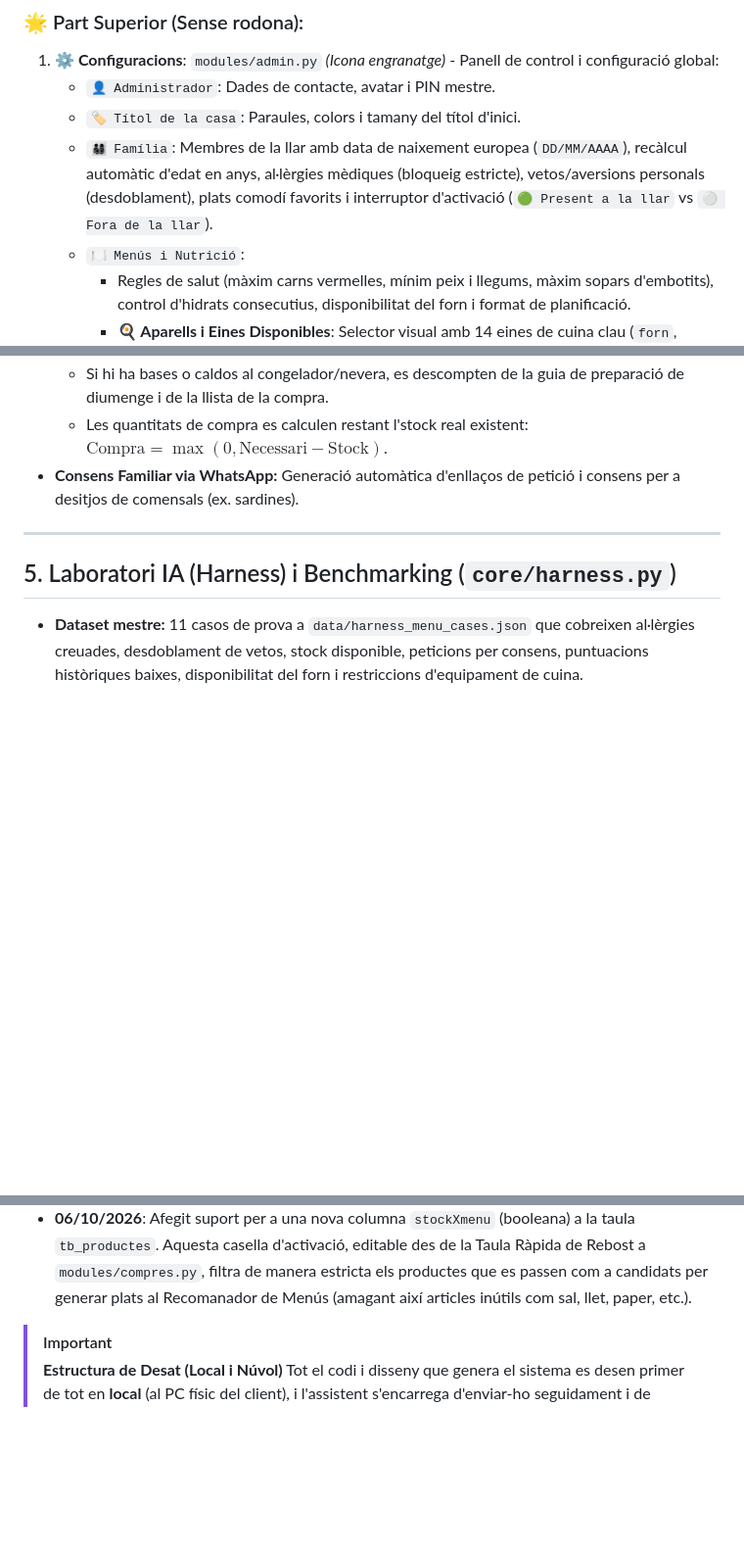
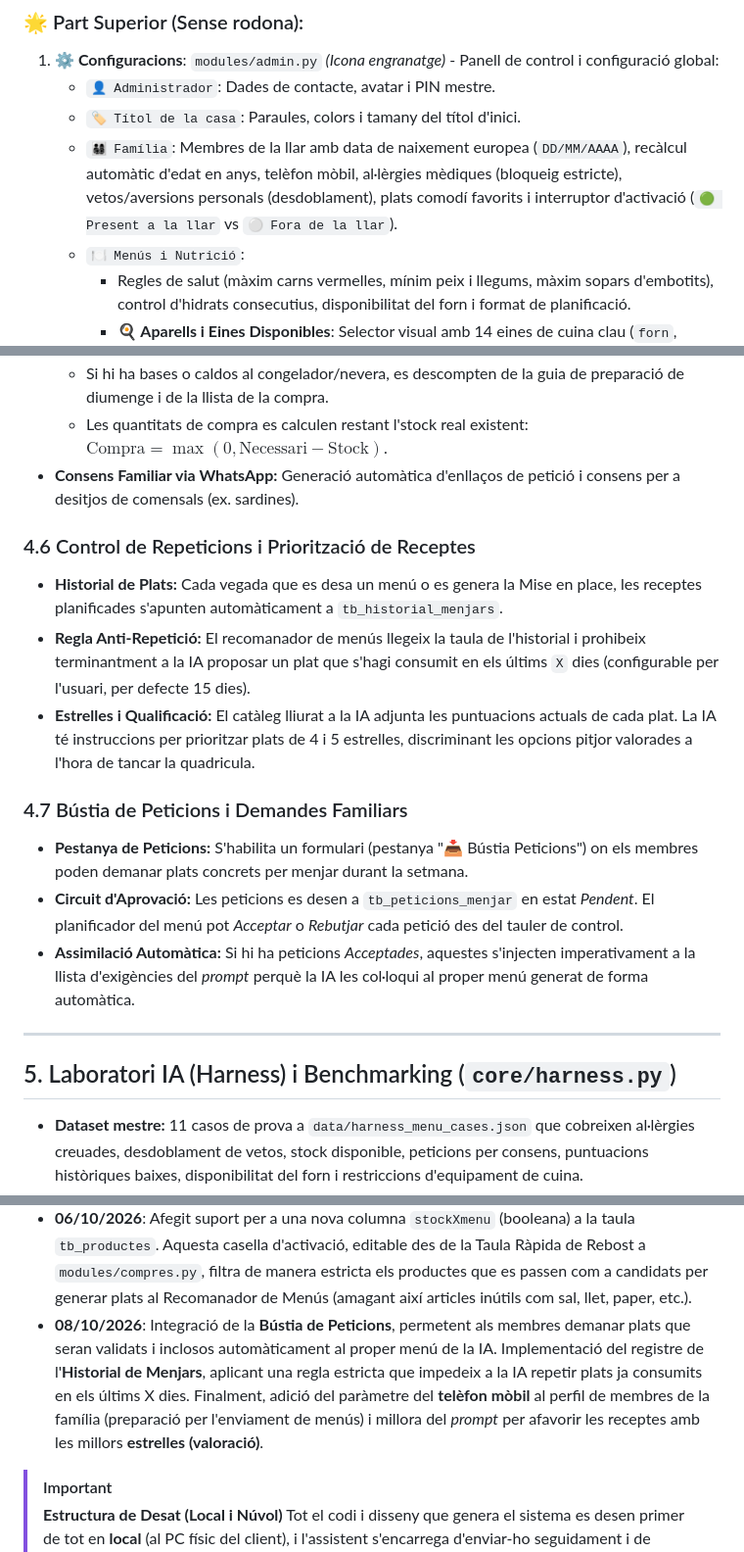
Before and after one commit to enricxic/dashboard-despeses, a Markdown page: DOCUMENTACIO_PROJECTE.md, 3 parts joined by grey strips. Shown at 98% size. Rendered like a GitHub page; blank space fills up the shorter version.

Commit message:
Docs: Update docs with latest AI menu features and family phone numbers

```diff
--- a/DOCUMENTACIO_PROJECTE.md
+++ b/DOCUMENTACIO_PROJECTE.md
@@ -30,7 +30,7 @@ La pantalla d'inici mapeja 12 icones interactives sobre el logotip de XiquiHouse
 1. **⚙️ Configuracions**: `modules/admin.py` *(Icona engranatge)* - Panell de control i configuració global:
    - `👤 Administrador`: Dades de contacte, avatar i PIN mestre.
    - `🏷️ Títol de la casa`: Paraules, colors i tamany del títol d'inici.
-   - `👨‍👩‍👧‍👦 Família`: Membres de la llar amb data de naixement europea (`DD/MM/AAAA`), recàlcul automàtic d'edat en anys, al·lèrgies mèdiques (bloqueig estricte), vetos/aversions personals (desdoblament), plats comodí favorits i interruptor d'activació (`🟢 Present a la llar` vs `⚪ Fora de la llar`).
+   - `👨‍👩‍👧‍👦 Família`: Membres de la llar amb data de naixement europea (`DD/MM/AAAA`), recàlcul automàtic d'edat en anys, telèfon mòbil, al·lèrgies mèdiques (bloqueig estricte), vetos/aversions personals (desdoblament), plats comodí favorits i interruptor d'activació (`🟢 Present a la llar` vs `⚪ Fora de la llar`).
    - `🍽️ Menús i Nutrició`:
      * Regles de salut (màxim carns vermelles, mínim peix i llegums, màxim sopars d'embotits), control d'hidrats consecutius, disponibilitat del forn i format de planificació.
      * **🍳 Aparells i Eines Disponibles**: Selector visual amb 14 eines de cuina clau (`forn`, `microones`, `airfryer`, `bascula`, `minipimer`, `batedora_vas`, `motlles_silicona`, `olla_pressio`, `liquadora`, `tallafiambres`, `robot_cuina`, `picadora`, `sifo_n2o`, `mandolina`) amb miniatures d'estudi homogènies i ampliació modal interactiva   - `🧪 Laboratori IA (Harness)`: Banc de proves integrat per avaluar la precisió, seguretat d'al·lèrgies mèdiques, gestió de vetos i adaptació a l'equipament dels models Gemini, amb **execució en segon pla (asíncrona)** i **descàrrega d'informes en format Text (.txt)**.
@@ -153,6 +153,16 @@ Dashboard/
   - Les quantitats de compra es calculen restant l'stock real existent: $\text{Compra} = \max(0, \text{Necessari} - \text{Stock})$.
 - **Consens Familiar via WhatsApp:** Generació automàtica d'enllaços de petició i consens per a desitjos de comensals (ex. sardines).
 
+### 4.6 Control de Repeticions i Priorització de Receptes
+- **Historial de Plats:** Cada vegada que es desa un menú o es genera la Mise en place, les receptes planificades s'apunten automàticament a `tb_historial_menjars`.
+- **Regla Anti-Repetició:** El recomanador de menús llegeix la taula de l'historial i prohibeix terminantment a la IA proposar un plat que s'hagi consumit en els últims `X` dies (configurable per l'usuari, per defecte 15 dies).
+- **Estrelles i Qualificació:** El catàleg lliurat a la IA adjunta les puntuacions actuals de cada plat. La IA té instruccions per prioritzar plats de 4 i 5 estrelles, discriminant les opcions pitjor valorades a l'hora de tancar la quadricula.
+
+### 4.7 Bústia de Peticions i Demandes Familiars
+- **Pestanya de Peticions:** S'habilita un formulari (pestanya "📥 Bústia Peticions") on els membres poden demanar plats concrets per menjar durant la setmana.
+- **Circuit d'Aprovació:** Les peticions es desen a `tb_peticions_menjar` en estat *Pendent*. El planificador del menú pot *Acceptar* o *Rebutjar* cada petició des del tauler de control.
+- **Assimilació Automàtica:** Si hi ha peticions *Acceptades*, aquestes s'injecten imperativament a la llista d'exigències del *prompt* perquè la IA les col·loqui al proper menú generat de forma automàtica.
+
 ---
 
 ## 5. Laboratori IA (Harness) i Benchmarking (`core/harness.py`)
@@ -270,6 +280,8 @@ Per tal de permetre l'execució total des del núvol (Streamlit Cloud) sense per
 - **06/10/2026**: Integració de funcionalitats "Slow Thinking" al generador de menús (`core/validator.py`, `core/harness.py`, `modules/menjar.py`), permetent a la IA reflexionar i auto-corregir-se davant al·lucinacions, millorant el compliment de regles nutricionals, i discriminant entre l'estoc del rebost i el del congelador.
 - **06/10/2026**: Habilitada la categorització per `apat` ("Dinar", "Sopar", "Dinar/Sopar") al *prompt* enviat a la IA per millorar la coherència en la tria de plats segons el moment del dia, llegint el camp directament de `tb_receptes_pro`.
 - **06/10/2026**: Afegit suport per a una nova columna `stockXmenu` (booleana) a la taula `tb_productes`. Aquesta casella d'activació, editable des de la Taula Ràpida de Rebost a `modules/compres.py`, filtra de manera estricta els productes que es passen com a candidats per generar plats al Recomanador de Menús (amagant així articles inútils com sal, llet, paper, etc.).
+- **08/10/2026**: Integració de la **Bústia de Peticions**, permetent als membres demanar plats que seran validats i inclosos automàticament al proper menú de la IA. Implementació del registre de l'**Historial de Menjars**, aplicant una regla estricta que impedeix a la IA repetir plats ja consumits en els últims X dies. Finalment, adició del paràmetre del **telèfon mòbil** al perfil de membres de la família (preparació per l'enviament de menús) i millora del *prompt* per afavorir les receptes amb les millors **estrelles (valoració)**.
+
 > [!IMPORTANT]
 > **Estructura de Desat (Local i Núvol)**
 > Tot el codi i disseny que genera el sistema es desen primer de tot en **local** (al PC físic del client), i l'assistent s'encarrega d'enviar-ho seguidament i de manera obligatòria al repositori del núvol de **GitHub**. D'aquesta manera, l'usuari sempre té la còpia de seguretat original de tot el programa als seus discos, però gaudeix de les actualitzacions web al moment gràcies a l'enllaç de GitHub amb Streamlit Cloud.
```
